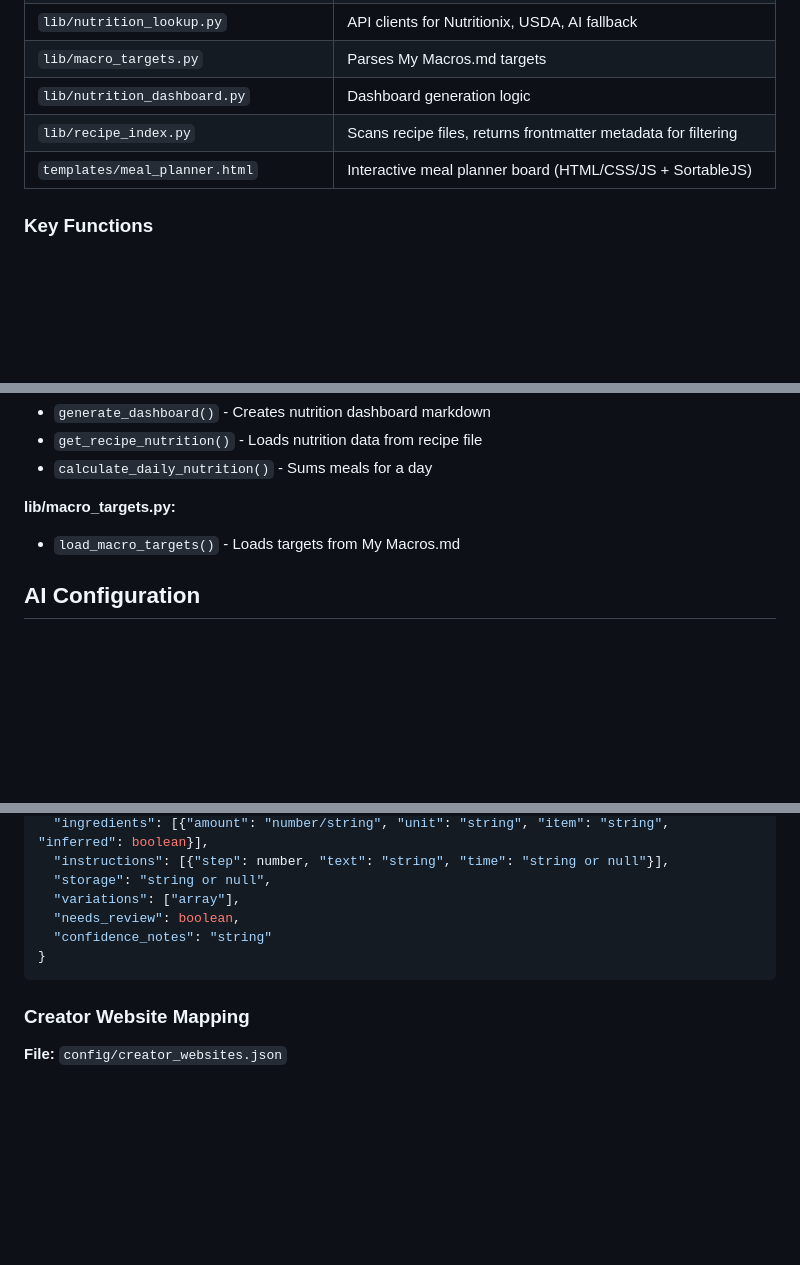
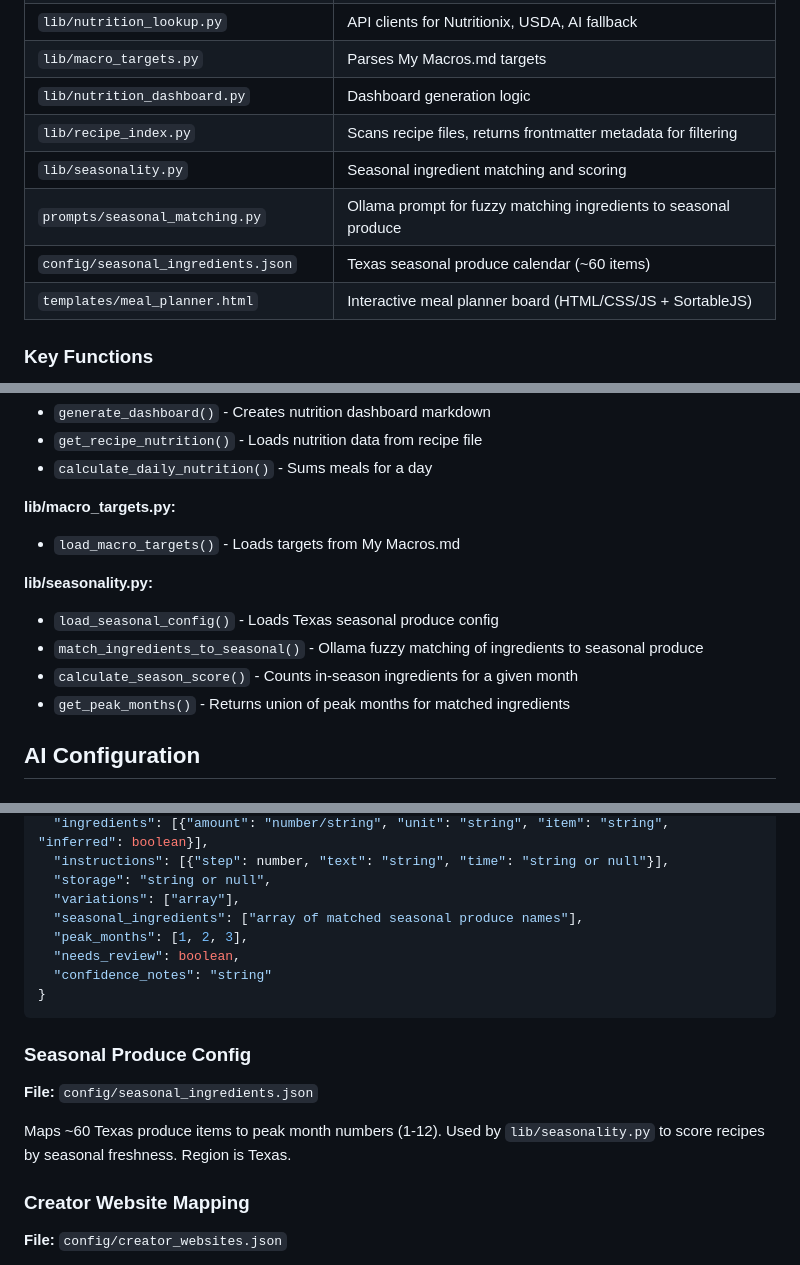
Before and after one commit to SlowSpeedChase/KitchenOS, a Markdown page: CLAUDE.md, 3 parts joined by grey strips. Drawn GitHub-style; blank space fills up the shorter version.

Commit message:
docs: update CLAUDE.md and design doc with seasonality feature
- Add lib/seasonality.py, prompts/seasonal_matching.py, config to Core Components
- Add Key Functions for seasonality module
- Add seasonal_ingredients/peak_months to JSON Schema
- Add Seasonal Produce Config section
- Update Pipeline Flow with seasonality step
- Mark seasonality as completed in Future Enhancements
- Mark design doc as Implemented

Co-Authored-By: Claude Opus 4.6 <noreply@anthropic.com>

````diff
--- a/CLAUDE.md
+++ b/CLAUDE.md
@@ -410,6 +414,9 @@ template → Obsidian
 | `lib/macro_targets.py` | Parses My Macros.md targets |
 | `lib/nutrition_dashboard.py` | Dashboard generation logic |
 | `lib/recipe_index.py` | Scans recipe files, returns frontmatter metadata for filtering |
+| `lib/seasonality.py` | Seasonal ingredient matching and scoring |
+| `prompts/seasonal_matching.py` | Ollama prompt for fuzzy matching ingredients to seasonal produce |
+| `config/seasonal_ingredients.json` | Texas seasonal produce calendar (~60 items) |
 | `templates/meal_planner.html` | Interactive meal planner board (HTML/CSS/JS + SortableJS) |
 
 ### Key Functions
@@ -530,6 +537,12 @@ template → Obsidian
 **lib/macro_targets.py:**
 - `load_macro_targets()` - Loads targets from My Macros.md
 
+**lib/seasonality.py:**
+- `load_seasonal_config()` - Loads Texas seasonal produce config
+- `match_ingredients_to_seasonal()` - Ollama fuzzy matching of ingredients to seasonal produce
+- `calculate_season_score()` - Counts in-season ingredients for a given month
+- `get_peak_months()` - Returns union of peak months for matched ingredients
+
 ## AI Configuration
 
 ### Ollama Settings
@@ -561,10 +574,18 @@ The AI extracts this structure:
   "instructions": [{"step": number, "text": "string", "time": "string or null"}],
   "storage": "string or null",
   "variations": ["array"],
+  "seasonal_ingredients": ["array of matched seasonal produce names"],
+  "peak_months": [1, 2, 3],
   "needs_review": boolean,
   "confidence_notes": "string"
 }
 ```
+
+### Seasonal Produce Config
+
+**File:** `config/seasonal_ingredients.json`
+
+Maps ~60 Texas produce items to peak month numbers (1-12). Used by `lib/seasonality.py` to score recipes by seasonal freshness. Region is Texas.
 
 ### Creator Website Mapping
 
````
Also changed, not shown: other parts of CLAUDE.md (+5 -0 lines), docs/plans/2026-02-21-seasonality-design.md (+1 -1 lines).
